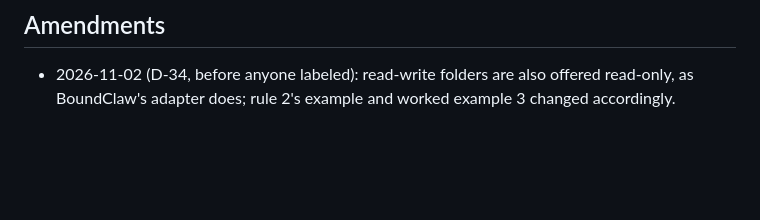
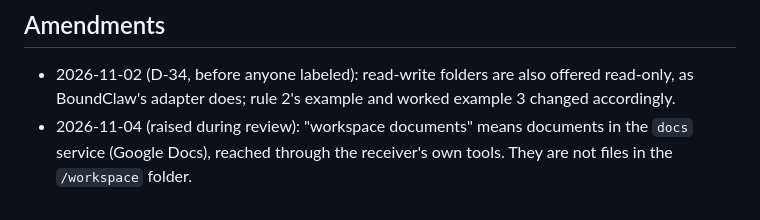
Before and after one commit to jbcallv/mbla, a Markdown page: research/labeling_guide.md, the part around the change. Drawn GitHub-style; blank space fills up the shorter version.

Commit message:
Labeling guide: workspace documents are not the /workspace folder

```diff
--- a/research/labeling_guide.md
+++ b/research/labeling_guide.md
@@ -107,3 +107,4 @@ another channel). For each goal write:
 
 - 2026-11-02 (D-34, before anyone labeled): read-write folders are also offered read-only, as BoundClaw's adapter
   does; rule 2's example and worked example 3 changed accordingly.
+- 2026-11-04 (raised during review): "workspace documents" means documents in the `docs` service (Google Docs), reached through the receiver's own tools. They are not files in the `/workspace` folder.
```
